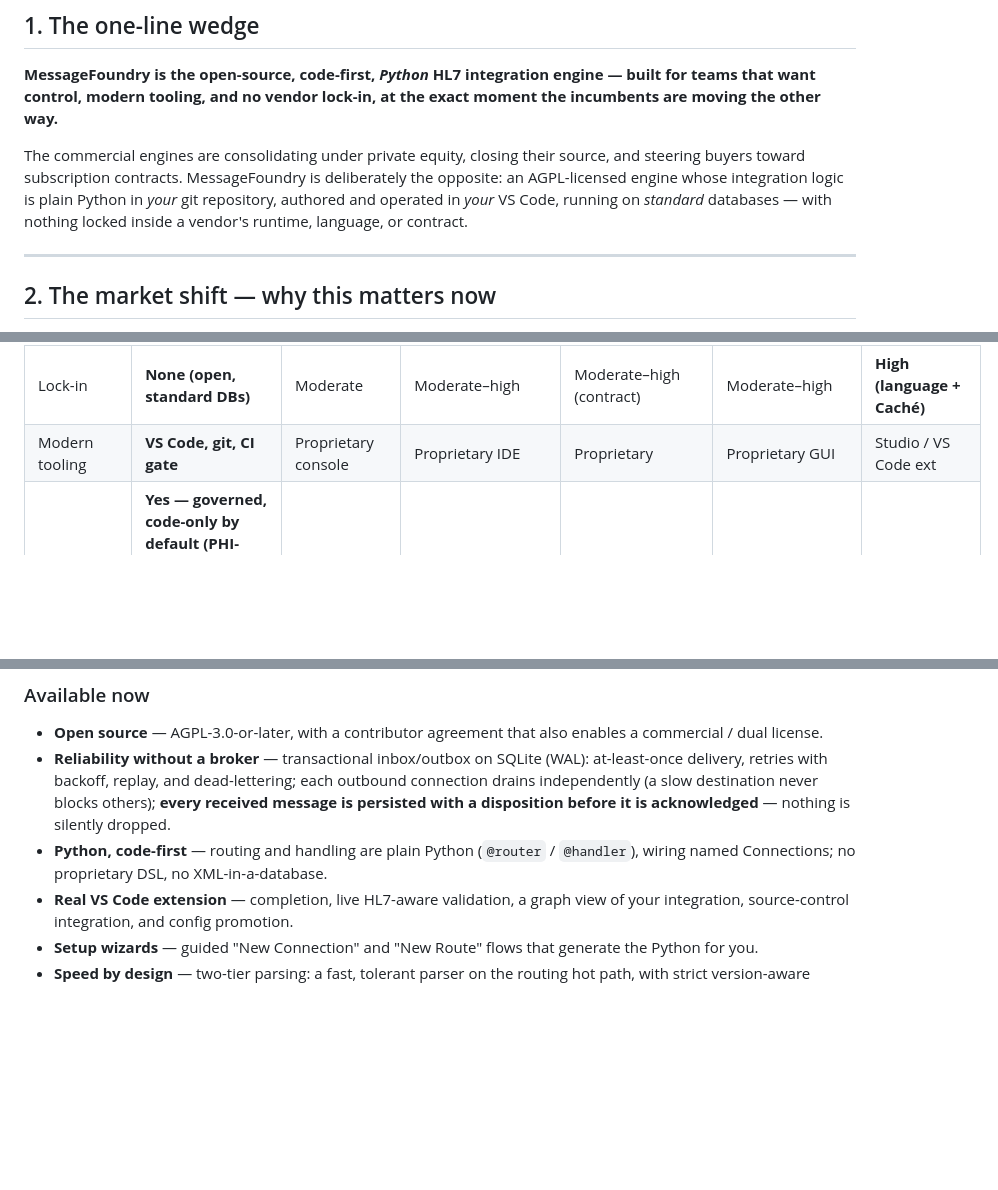
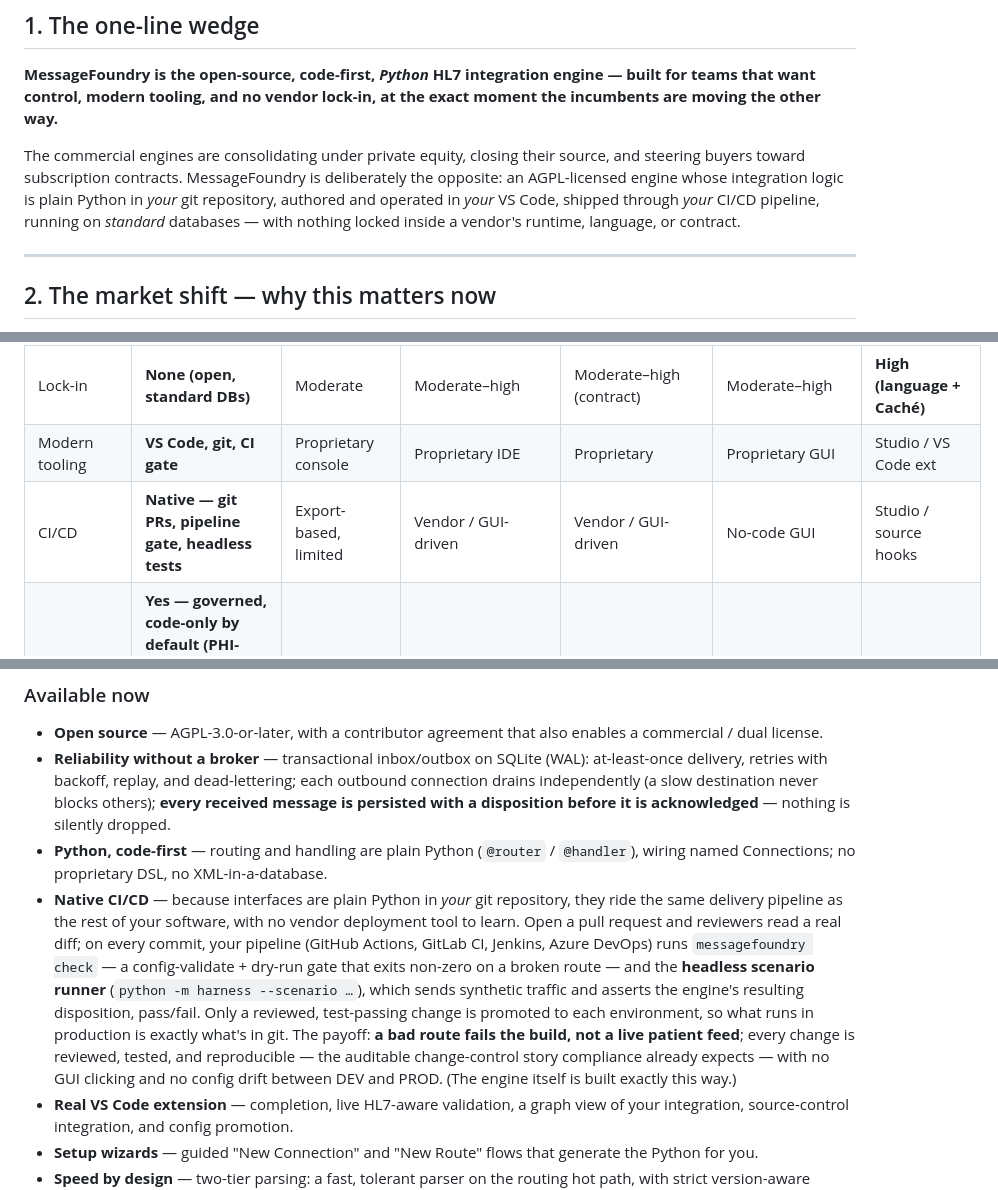
Before and after one commit to wshallwshall/messagefoundry-website, a Markdown page: docs/COMPETITIVE-POSITIONING.md, 3 parts joined by grey strips. Drawn GitHub-style; blank space fills up the shorter version.

```diff
--- a/docs/COMPETITIVE-POSITIONING.md
+++ b/docs/COMPETITIVE-POSITIONING.md
@@ -23,8 +23,8 @@ moving the other way.**
 The commercial engines are consolidating under private equity, closing their source, and steering
 buyers toward subscription contracts. MessageFoundry is deliberately the opposite: an AGPL-licensed
 engine whose integration logic is plain Python in *your* git repository, authored and operated in
-*your* VS Code, running on *standard* databases — with nothing locked inside a vendor's runtime,
-language, or contract.
+*your* VS Code, shipped through *your* CI/CD pipeline, running on *standard* databases — with nothing
+locked inside a vendor's runtime, language, or contract.
 
 ---
 
@@ -74,6 +74,7 @@ Python alternative is exactly what the moment calls for**, and most buyers no lo
 | Config as code / git | **Plain Python in your repo** | XML-in-DB (exportable) | Proprietary | Proprietary | Proprietary GUI | Classes in IRIS |
 | Lock-in | **None (open, standard DBs)** | Moderate | Moderate–high | Moderate–high (contract) | Moderate–high | **High (language + Caché)** |
 | Modern tooling | **VS Code, git, CI gate** | Proprietary console | Proprietary IDE | Proprietary | Proprietary GUI | Studio / VS Code ext |
+| CI/CD | **Native — git PRs, pipeline gate, headless tests** | Export-based, limited | Vendor / GUI-driven | Vendor / GUI-driven | No-code GUI | Studio / source hooks |
 | Native AI assist | **Yes — governed, code-only by default (PHI-safe mode optional, requires an enterprise agreement with an AI vendor)** | No | No | No | "Axon" (new) | No |
 | Reliability | Inbox/outbox WAL, no broker | Mature (proven scale) | Mature (proven scale) | Mature (proven scale) | Mature (KLAS-top) | Mature (high perf) |
 | Test tooling | **Full harness included** | Separate | Separate | Separate | Separate | Separate |
@@ -177,6 +178,17 @@ June 2026.
   a disposition before it is acknowledged** — nothing is silently dropped.
 - **Python, code-first** — routing and handling are plain Python (`@router` / `@handler`), wiring
   named Connections; no proprietary DSL, no XML-in-a-database.
+- **Native CI/CD** — because interfaces are plain Python in *your* git repository, they ride the same
+  delivery pipeline as the rest of your software, with no vendor deployment tool to learn. Open a pull
+  request and reviewers read a real diff; on every commit, your pipeline (GitHub Actions, GitLab CI,
+  Jenkins, Azure DevOps) runs `messagefoundry check` — a config-validate + dry-run gate that exits
+  non-zero on a broken route — and the **headless scenario runner** (`python -m harness --scenario …`),
+  which sends synthetic traffic and asserts the engine's resulting disposition, pass/fail. Only a
+  reviewed, test-passing change is promoted to each environment, so what runs in production is exactly
+  what's in git. The payoff: **a bad route fails the build, not a live patient feed**; every change is
+  reviewed, tested, and reproducible — the auditable change-control story compliance already expects —
+  with no GUI clicking and no config drift between DEV and PROD. (The engine itself is built exactly
+  this way.)
 - **Real VS Code extension** — completion, live HL7-aware validation, a graph view of your
   integration, source-control integration, and config promotion.
 - **Setup wizards** — guided "New Connection" and "New Route" flows that generate the Python for you.
```
Also changed, not shown: docs/TODO.md (+19 -0 lines).
